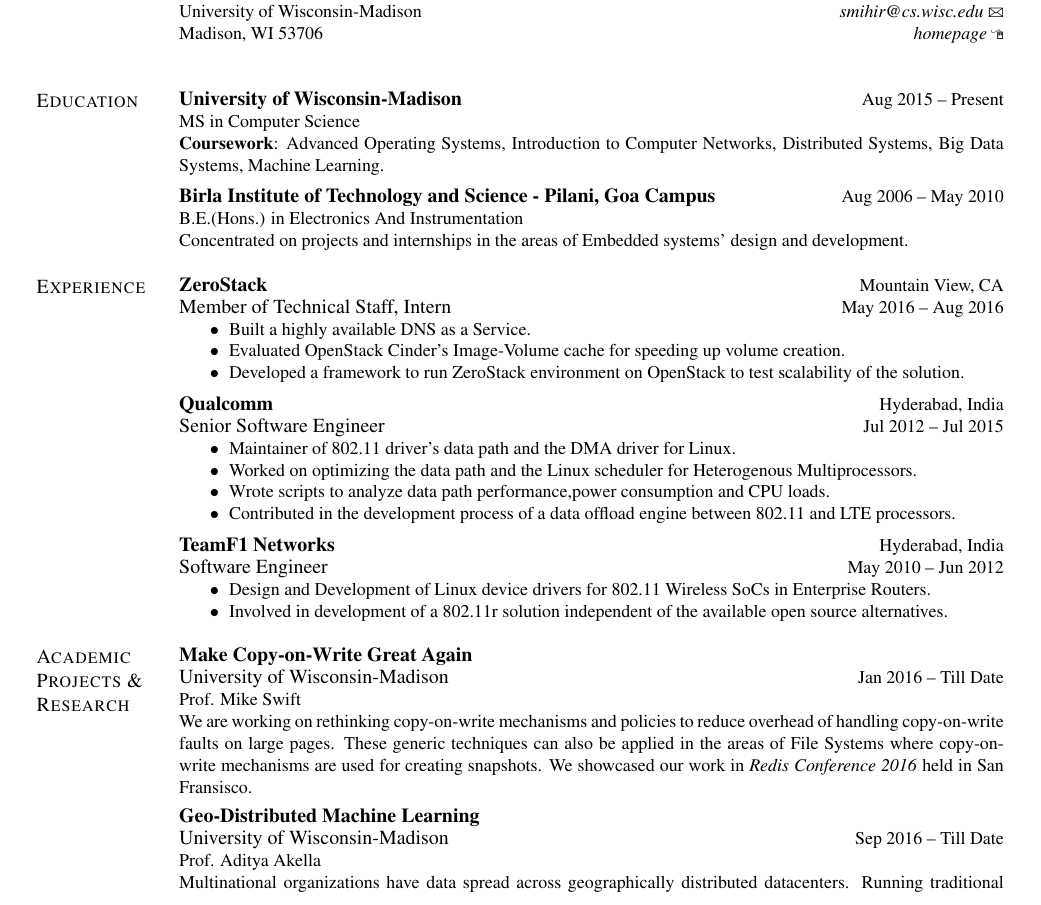
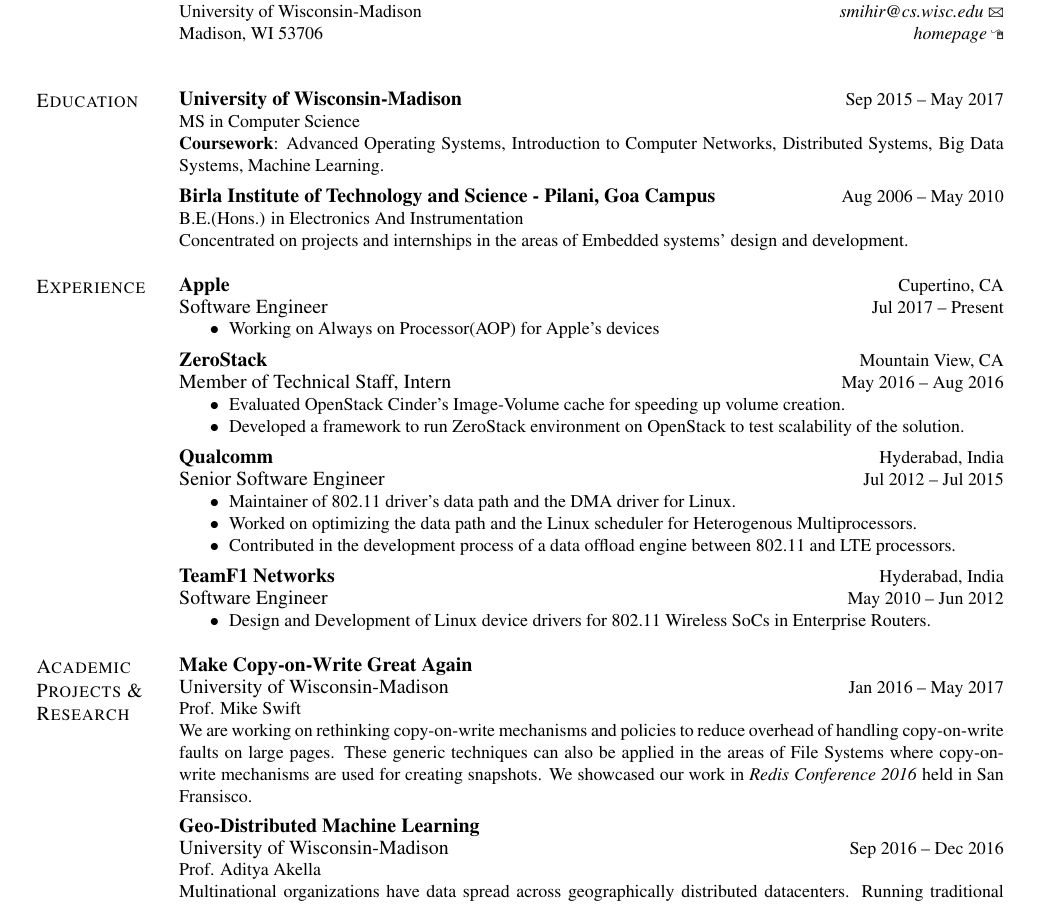
Before and after one commit to smihir/resume, a LaTeX CV (mihir-resume.tex): part of the page, cut so that both start at the same text. The pictures show the PDF file mihir-resume.pdf that the author committed with the source.

Commit message:
resume: Apple!

```diff
--- a/mihir-resume.tex
+++ b/mihir-resume.tex
@@ -136,10 +137,17 @@
 
 \section{Experience}{experience}
 \firstentry{
+    {\textbf{Apple}} \hfill {\small Cupertino, CA} \newline
+    Software Engineer \hfill \small{\datestamp{2017}{07}{03} -- Present}
+    \begin{itemize}[noitemsep,nolistsep]
+        \item \small {Working on Always on Processor(AOP) for Apple's devices}
+    \end{itemize}
+}
+
+\entry{
     {\textbf{ZeroStack}} \hfill {\small Mountain View, CA} \newline
     Member of Technical Staff, Intern \hfill \small{\datestamp{2016}{05}{15} -- \datestamp{2016}{08}{02}}
     \begin{itemize}[noitemsep,nolistsep]
-        \item \small {Built a highly available DNS as a Service.}
         \item \small {Evaluated OpenStack Cinder's Image-Volume cache for speeding up volume creation.}
         \item \small {Developed a framework to run ZeroStack environment on OpenStack to test scalability of the solution.}
     \end{itemize}
@@ -151,7 +159,6 @@
     \begin{itemize}[noitemsep,nolistsep]
         \item \small {Maintainer of 802.11 driver's data path and the DMA driver for Linux.}
         \item \small {Worked on optimizing the data path and the Linux scheduler for Heterogenous Multiprocessors.}
-        \item \small {Wrote scripts to analyze data path performance,power consumption and CPU loads.}
         \item \small {Contributed in the development process of a data offload engine between 802.11 and LTE processors.}
     \end{itemize}
 }
@@ -161,7 +168,6 @@
     Software Engineer \hfill \small{\datestamp{2010}{05}{31} -- \datestamp{2012}{06}{23}}
     \begin{itemize}[noitemsep,nolistsep]
         \item \small {Design and Development of Linux device drivers for 802.11 Wireless SoCs in Enterprise Routers.}
-        \item \small {Involved in development of a 802.11r solution independent of the available open source alternatives.}
     \end{itemize}
 }
 
@@ -172,7 +178,7 @@
 \section{Academic Projects \&\newline Research}{projects}
 \firstentry{
     {\textbf{Make Copy-on-Write Great Again}} \newline
-    University of Wisconsin-Madison \small{\hfill \datestamp{2016}{01}{23} --  Till Date} \newline
+    University of Wisconsin-Madison \small{\hfill \datestamp{2016}{01}{23} -- \datestamp{2017}{05}{14}} \newline
     Prof. Mike Swift \newline
     We are working on rethinking copy-on-write mechanisms and policies to reduce overhead of handling copy-on-write
     faults on large pages. These generic techniques can also be applied in the areas of File Systems where copy-on-write
```
Also changed, not shown: mihir-resume.pdf, mihir-resume.tex (7 more changed lines).
